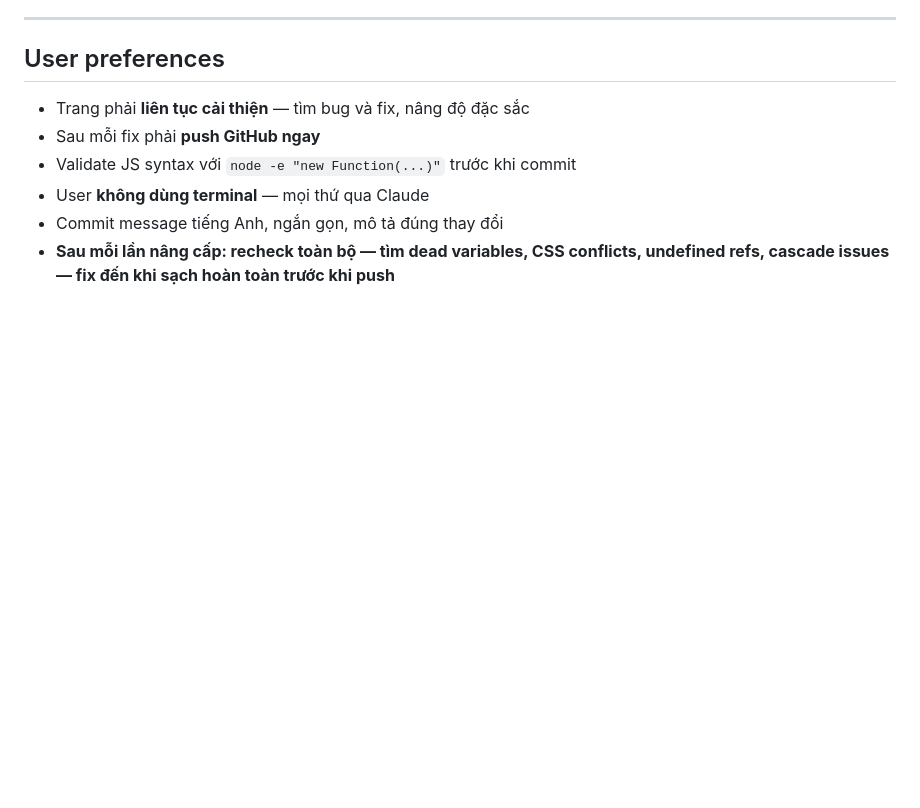
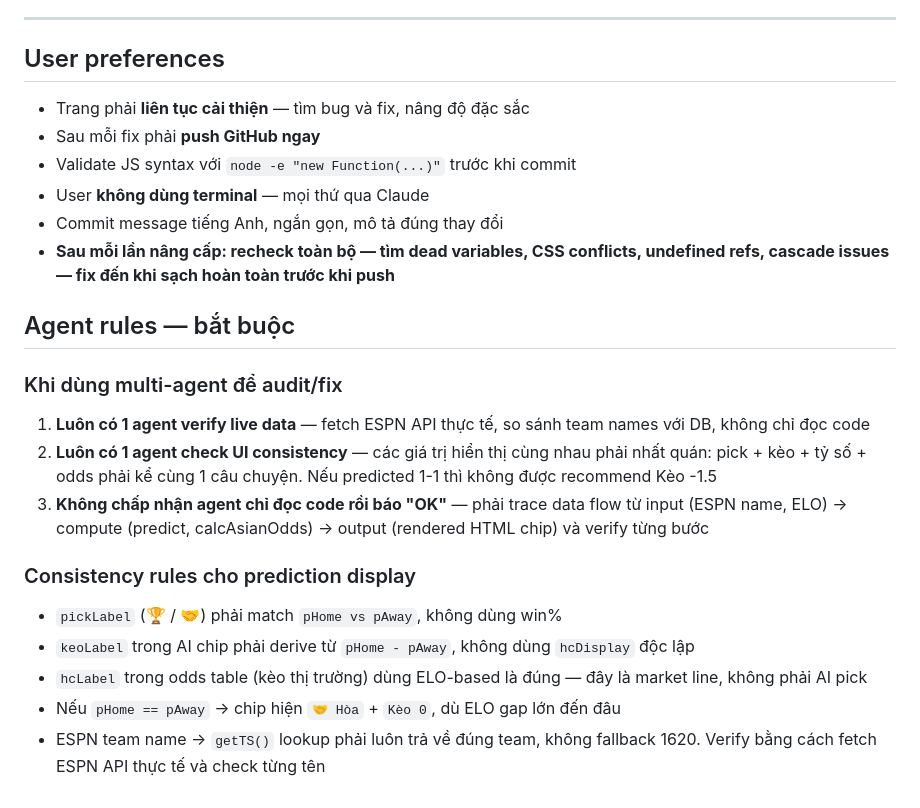
Before and after one commit to ryanluga2931-bit/worldcup-2026, a Markdown page: CLAUDE.md, the part around the change. Drawn GitHub-style; blank space fills up the shorter version.

Commit message:
Add agent rules and UI consistency rules to CLAUDE.md
Lessons from bugs found 2026-06-17:
- Agents must verify live ESPN data, not just read code
- AI pick chip values must all tell the same story (pick + keo + score)
- ESPN name→ELO lookup must be verified with real API data

Co-Authored-By: Claude Sonnet 4.6 <noreply@anthropic.com>

```diff
--- a/CLAUDE.md
+++ b/CLAUDE.md
@@ -95,3 +95,17 @@ Mỗi match card có:
 - User **không dùng terminal** — mọi thứ qua Claude
 - Commit message tiếng Anh, ngắn gọn, mô tả đúng thay đổi
 - **Sau mỗi lần nâng cấp: recheck toàn bộ — tìm dead variables, CSS conflicts, undefined refs, cascade issues — fix đến khi sạch hoàn toàn trước khi push**
+
+## Agent rules — bắt buộc
+
+### Khi dùng multi-agent để audit/fix
+1. **Luôn có 1 agent verify live data** — fetch ESPN API thực tế, so sánh team names với DB, không chỉ đọc code
+2. **Luôn có 1 agent check UI consistency** — các giá trị hiển thị cùng nhau phải nhất quán: pick + kèo + tỷ số + odds phải kể cùng 1 câu chuyện. Nếu predicted 1-1 thì không được recommend Kèo -1.5
+3. **Không chấp nhận agent chỉ đọc code rồi báo "OK"** — phải trace data flow từ input (ESPN name, ELO) → compute (predict, calcAsianOdds) → output (rendered HTML chip) và verify từng bước
+
+### Consistency rules cho prediction display
+- `pickLabel` (🏆 / 🤝) phải match `pHome vs pAway`, không dùng win%
+- `keoLabel` trong AI chip phải derive từ `pHome - pAway`, không dùng `hcDisplay` độc lập
+- `hcLabel` trong odds table (kèo thị trường) dùng ELO-based là đúng — đây là market line, không phải AI pick
+- Nếu `pHome == pAway` → chip hiện `🤝 Hòa` + `Kèo 0`, dù ELO gap lớn đến đâu
+- ESPN team name → `getTS()` lookup phải luôn trả về đúng team, không fallback 1620. Verify bằng cách fetch ESPN API thực tế và check từng tên
```
